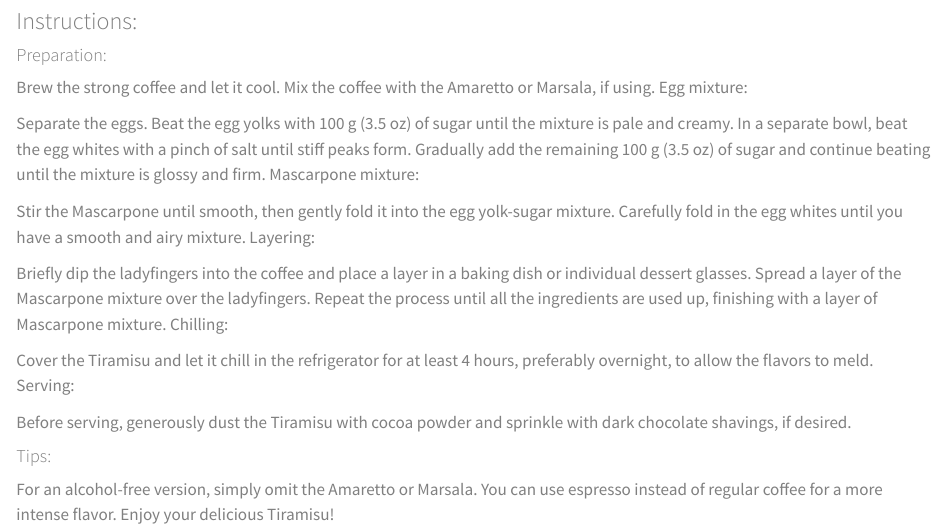
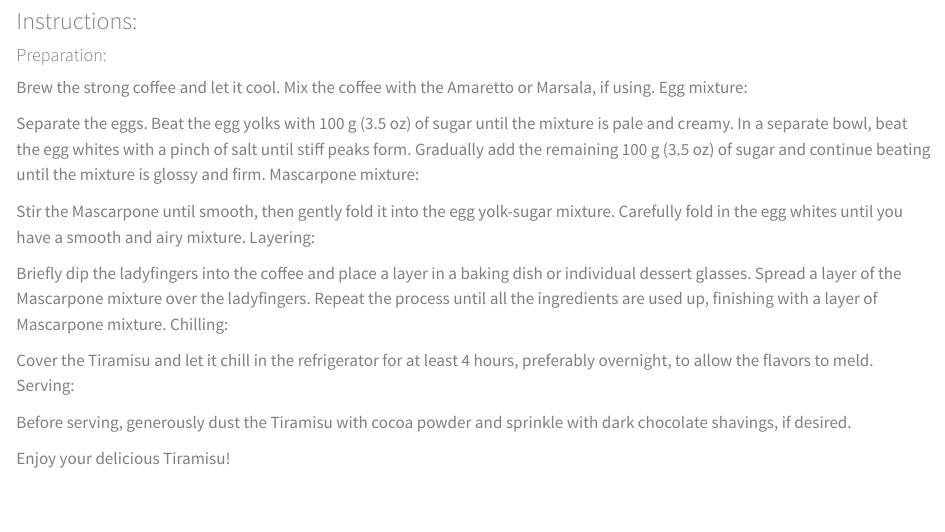
Before and after one commit to CJarolyn/Recipes, a Quarto document (recipes.qmd): the page in a window 1100 px wide, from 2400 px down. Rendered offline with R 4.5, knitr and Pandoc in place of Quarto, with nearby package versions.

Commit message:
Update recipes.qmd
Delete the Tip.

```diff
--- a/recipes.qmd
+++ b/recipes.qmd
@@ -91,7 +91,6 @@ Cover the Tiramisu and let it chill in the refrigerator for at least 4 hours, pr
 
 Before serving, generously dust the Tiramisu with cocoa powder and sprinkle with dark chocolate shavings, if desired.
 
-#### Tips:
 
-For an alcohol-free version, simply omit the Amaretto or Marsala. You can use espresso instead of regular coffee for a more intense flavor. Enjoy your delicious Tiramisu!
+Enjoy your delicious Tiramisu!
 :::
```
